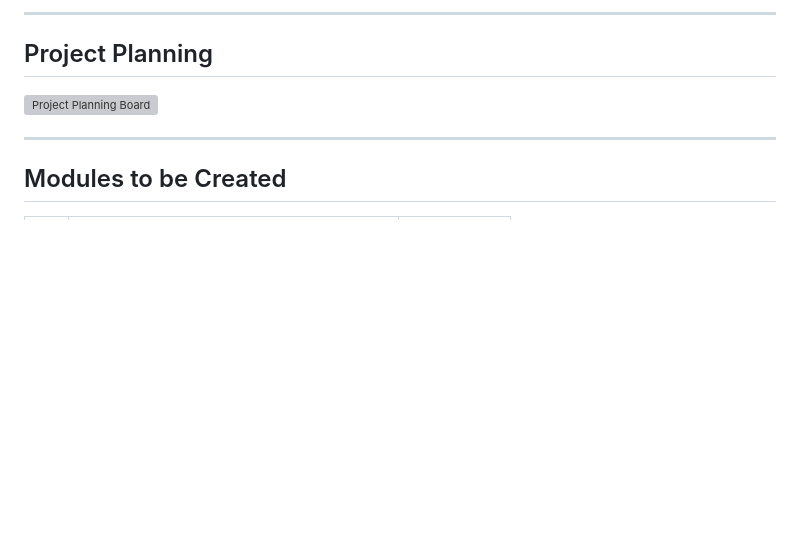
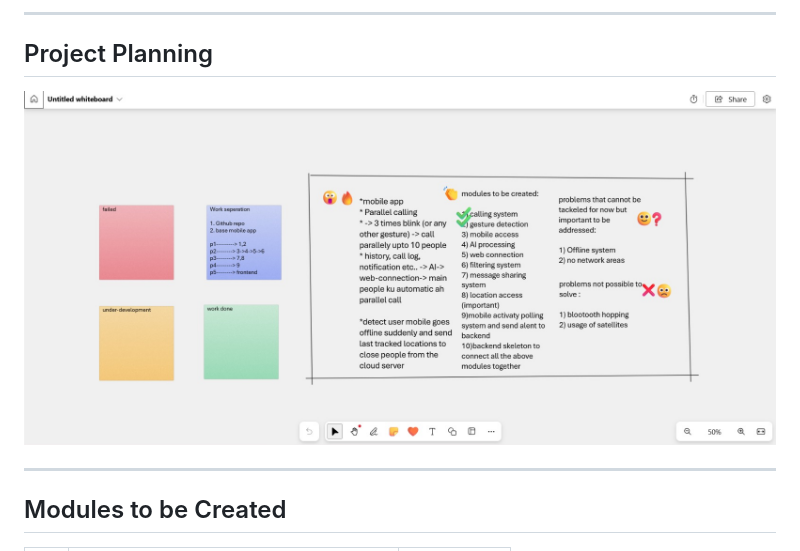
Before and after one commit to Surya0265/HELP-LINK-SFC, a Markdown page: README.md, the part around the change. GitHub-like rendering; blank space fills up the shorter version; grey boxes are pictures that could not be loaded.

Commit message:
updated file name

```diff
--- a/README.md
+++ b/README.md
@@ -19,7 +19,7 @@ An intelligent emergency response system that ensures timely assistance during c
 
 ## Project Planning
 
-![Project Planning Board](docs/project-planning.png)
+![Project Planning Board](docs/planning.png)
 
 ---
 
```
